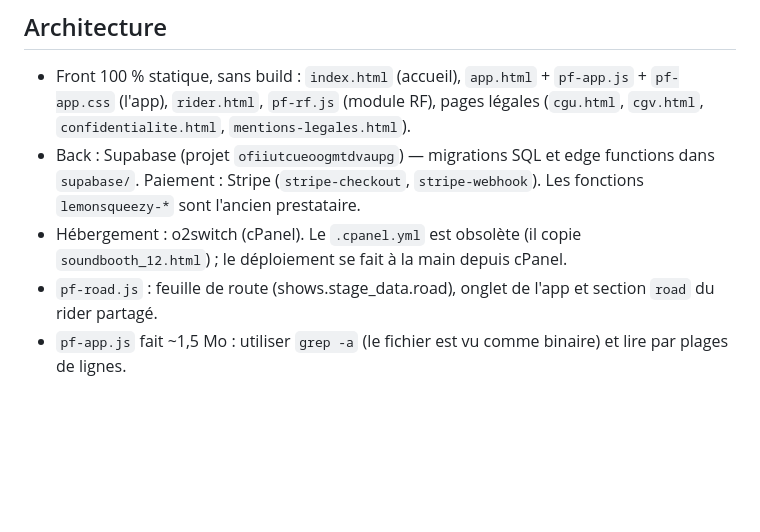
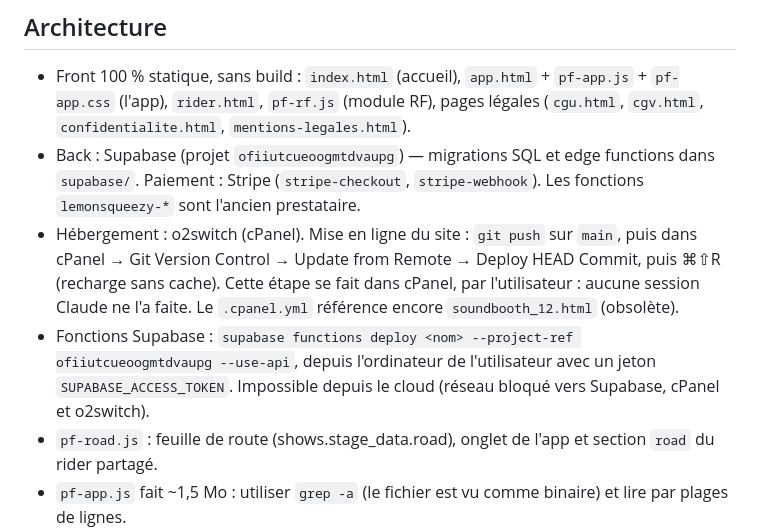
Before and after one commit to williamldm/patchflow, a Markdown page: CLAUDE.md, the part around the change. Rendered like a GitHub page; blank space fills up the shorter version.

Commit message:
CLAUDE.md : procédure réelle de mise en ligne (cPanel) et de déploiement des fonctions Supabase
Co-Authored-By: Claude Sonnet 5.5 <noreply@anthropic.com>
Claude-Session: https://claude.ai/code/session_018y4qtYeLrRuKE6BoQMRzoz

```diff
--- a/CLAUDE.md
+++ b/CLAUDE.md
@@ -5,7 +5,8 @@ Application web (français) pour techniciens son/scène : input lists, patchs, r
 ## Architecture
 - Front 100 % statique, sans build : `index.html` (accueil), `app.html` + `pf-app.js` + `pf-app.css` (l'app), `rider.html`, `pf-rf.js` (module RF), pages légales (`cgu.html`, `cgv.html`, `confidentialite.html`, `mentions-legales.html`).
 - Back : Supabase (projet `ofiiutcueoogmtdvaupg`) — migrations SQL et edge functions dans `supabase/`. Paiement : Stripe (`stripe-checkout`, `stripe-webhook`). Les fonctions `lemonsqueezy-*` sont l'ancien prestataire.
-- Hébergement : o2switch (cPanel). Le `.cpanel.yml` est obsolète (il copie `soundbooth_12.html`) ; le déploiement se fait à la main depuis cPanel.
+- Hébergement : o2switch (cPanel). Mise en ligne du site : `git push` sur `main`, puis dans cPanel → Git Version Control → Update from Remote → Deploy HEAD Commit, puis ⌘⇧R (recharge sans cache). Cette étape se fait dans cPanel, par l'utilisateur : aucune session Claude ne l'a faite. Le `.cpanel.yml` référence encore `soundbooth_12.html` (obsolète).
+- Fonctions Supabase : `supabase functions deploy <nom> --project-ref ofiiutcueoogmtdvaupg --use-api`, depuis l'ordinateur de l'utilisateur avec un jeton `SUPABASE_ACCESS_TOKEN`. Impossible depuis le cloud (réseau bloqué vers Supabase, cPanel et o2switch).
 - `pf-road.js` : feuille de route (shows.stage_data.road), onglet de l'app et section `road` du rider partagé.
 - `pf-app.js` fait ~1,5 Mo : utiliser `grep -a` (le fichier est vu comme binaire) et lire par plages de lignes.
 - `.gitignore` ignore tout par défaut : tout nouveau fichier à versionner doit être ajouté en `!nom`.
```
